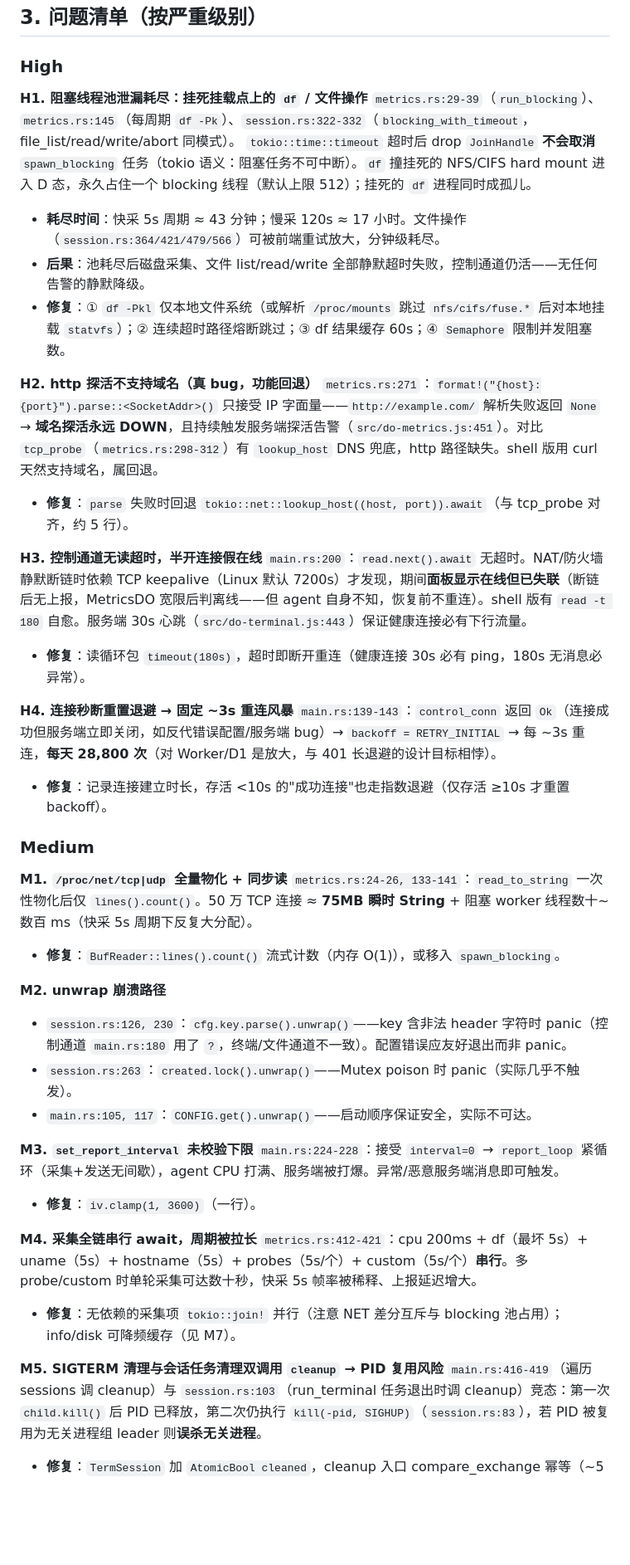
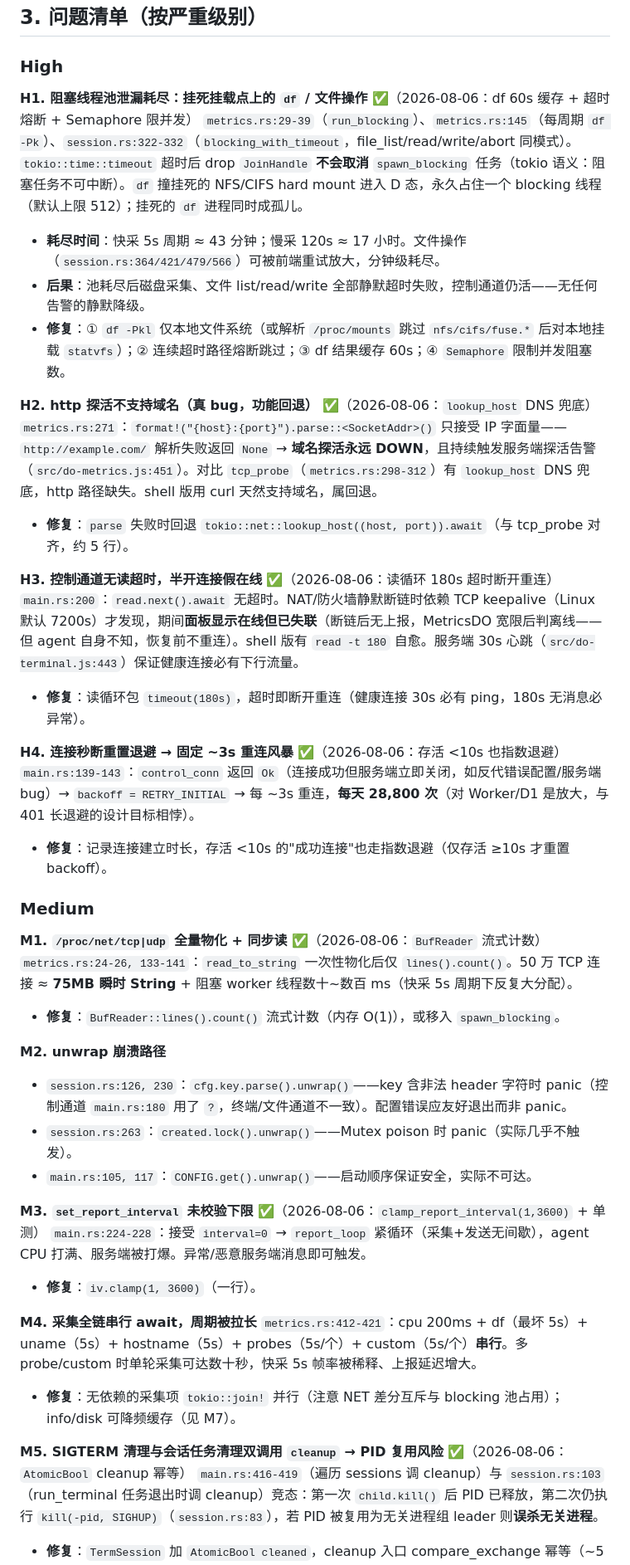
Before and after one commit to yanghuan/cf-panel, a Markdown page: docs/reviews/2026-08-06_01-22-57_CST.md, the part around one of its changes. Shown at 83% size. Rendered like a GitHub page; blank space fills up the shorter version.

Commit message:
docs(review): 问题清单标记已处理项（H1-H4、M1/M3/M5/M9、L5）
§3 问题清单逐条标注 ✅（2026-08-06）+ 修复摘要；L5 表格同步已更新
未处理项（M2/M4/M6/M7/M8、L1-L4/L6-L11）保持待办

```diff
--- a/docs/reviews/2026-08-06_01-22-57_CST.md
+++ b/docs/reviews/2026-08-06_01-22-57_CST.md
@@ -36,28 +36,28 @@
 
 ### High
 
-**H1. 阻塞线程池泄漏耗尽：挂死挂载点上的 `df` / 文件操作**
+**H1. 阻塞线程池泄漏耗尽：挂死挂载点上的 `df` / 文件操作** ✅（2026-08-06：df 60s 缓存 + 超时熔断 + Semaphore 限并发）
 `metrics.rs:29-39`（`run_blocking`）、`metrics.rs:145`（每周期 `df -Pk`）、`session.rs:322-332`（`blocking_with_timeout`，file_list/read/write/abort 同模式）。
 `tokio::time::timeout` 超时后 drop `JoinHandle` **不会取消** `spawn_blocking` 任务（tokio 语义：阻塞任务不可中断）。`df` 撞挂死的 NFS/CIFS hard mount 进入 D 态，永久占住一个 blocking 线程（默认上限 512）；挂死的 `df` 进程同时成孤儿。
 - **耗尽时间**：快采 5s 周期 ≈ 43 分钟；慢采 120s ≈ 17 小时。文件操作（`session.rs:364/421/479/566`）可被前端重试放大，分钟级耗尽。
 - **后果**：池耗尽后磁盘采集、文件 list/read/write 全部静默超时失败，控制通道仍活——无任何告警的静默降级。
 - **修复**：① `df -Pkl` 仅本地文件系统（或解析 `/proc/mounts` 跳过 `nfs/cifs/fuse.*` 后对本地挂载 `statvfs`）；② 连续超时路径熔断跳过；③ df 结果缓存 60s；④ `Semaphore` 限制并发阻塞数。
 
-**H2. http 探活不支持域名（真 bug，功能回退）**
+**H2. http 探活不支持域名（真 bug，功能回退）** ✅（2026-08-06：`lookup_host` DNS 兜底）
 `metrics.rs:271`：`format!("{host}:{port}").parse::<SocketAddr>()` 只接受 IP 字面量——`http://example.com/` 解析失败返回 `None` → **域名探活永远 DOWN**，且持续触发服务端探活告警（`src/do-metrics.js:451`）。对比 `tcp_probe`（`metrics.rs:298-312`）有 `lookup_host` DNS 兜底，http 路径缺失。shell 版用 curl 天然支持域名，属回退。
 - **修复**：`parse` 失败时回退 `tokio::net::lookup_host((host, port)).await`（与 tcp_probe 对齐，约 5 行）。
 
-**H3. 控制通道无读超时，半开连接假在线**
+**H3. 控制通道无读超时，半开连接假在线** ✅（2026-08-06：读循环 180s 超时断开重连）
 `main.rs:200`：`read.next().await` 无超时。NAT/防火墙静默断链时依赖 TCP keepalive（Linux 默认 7200s）才发现，期间**面板显示在线但已失联**（断链后无上报，MetricsDO 宽限后判离线——但 agent 自身不知，恢复前不重连）。shell 版有 `read -t 180` 自愈。服务端 30s 心跳（`src/do-terminal.js:443`）保证健康连接必有下行流量。
 - **修复**：读循环包 `timeout(180s)`，超时即断开重连（健康连接 30s 必有 ping，180s 无消息必异常）。
 
-**H4. 连接秒断重置退避 → 固定 ~3s 重连风暴**
+**H4. 连接秒断重置退避 → 固定 ~3s 重连风暴** ✅（2026-08-06：存活 <10s 也指数退避）
 `main.rs:139-143`：`control_conn` 返回 `Ok`（连接成功但服务端立即关闭，如反代错误配置/服务端 bug）→ `backoff = RETRY_INITIAL` → 每 ~3s 重连，**每天 28,800 次**（对 Worker/D1 是放大，与 401 长退避的设计目标相悖）。
 - **修复**：记录连接建立时长，存活 <10s 的"成功连接"也走指数退避（仅存活 ≥10s 才重置 backoff）。
 
 ### Medium
 
-**M1. `/proc/net/tcp|udp` 全量物化 + 同步读**
+**M1. `/proc/net/tcp|udp` 全量物化 + 同步读** ✅（2026-08-06：`BufReader` 流式计数）
 `metrics.rs:24-26, 133-141`：`read_to_string` 一次性物化后仅 `lines().count()`。50 万 TCP 连接 ≈ **75MB 瞬时 String** + 阻塞 worker 线程数十~数百 ms（快采 5s 周期下反复大分配）。
 - **修复**：`BufReader::lines().count()` 流式计数（内存 O(1)），或移入 `spawn_blocking`。
 
@@ -66,7 +66,7 @@
 - `session.rs:263`：`created.lock().unwrap()`——Mutex poison 时 panic（实际几乎不触发）。
 - `main.rs:105, 117`：`CONFIG.get().unwrap()`——启动顺序保证安全，实际不可达。
 
-**M3. `set_report_interval` 未校验下限**
+**M3. `set_report_interval` 未校验下限** ✅（2026-08-06：`clamp_report_interval(1,3600)` + 单测）
 `main.rs:224-228`：接受 `interval=0` → `report_loop` 紧循环（采集+发送无间歇），agent CPU 打满、服务端被打爆。异常/恶意服务端消息即可触发。
 - **修复**：`iv.clamp(1, 3600)`（一行）。
 
@@ -74,7 +74,7 @@
 `metrics.rs:412-421`：cpu 200ms + df（最坏 5s）+ uname（5s）+ hostname（5s）+ probes（5s/个）+ custom（5s/个）**串行**。多 probe/custom 时单轮采集可达数十秒，快采 5s 帧率被稀释、上报延迟增大。
 - **修复**：无依赖的采集项 `tokio::join!` 并行（注意 NET 差分互斥与 blocking 池占用）；info/disk 可降频缓存（见 M7）。
 
-**M5. SIGTERM 清理与会话任务清理双调用 `cleanup` → PID 复用风险**
+**M5. SIGTERM 清理与会话任务清理双调用 `cleanup` → PID 复用风险** ✅（2026-08-06：`AtomicBool` cleanup 幂等）
 `main.rs:416-419`（遍历 sessions 调 cleanup）与 `session.rs:103`（run_terminal 任务退出时调 cleanup）竞态：第一次 `child.kill()` 后 PID 已释放，第二次仍执行 `kill(-pid, SIGHUP)`（`session.rs:83`），若 PID 被复用为无关进程组 leader 则**误杀无关进程**。
 - **修复**：`TermSession` 加 `AtomicBool cleaned`，cleanup 入口 compare_exchange 幂等（~5 行）。
 
```
Also changed, not shown: other parts of docs/reviews/2026-08-06_01-22-57_CST.md (+2 -2 lines).
